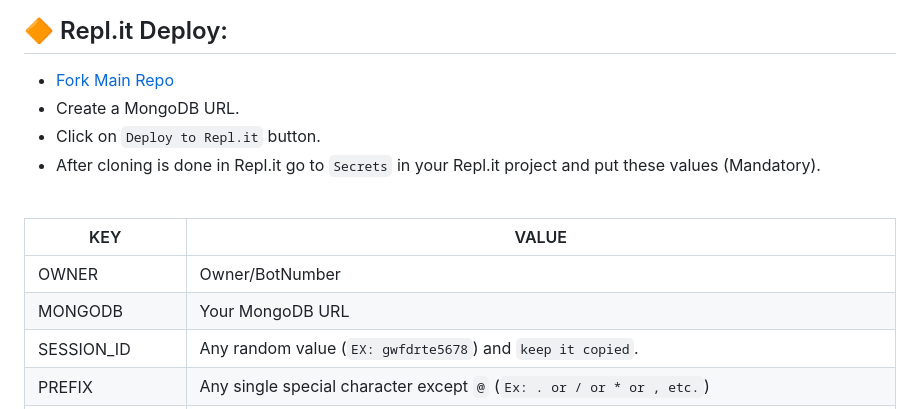
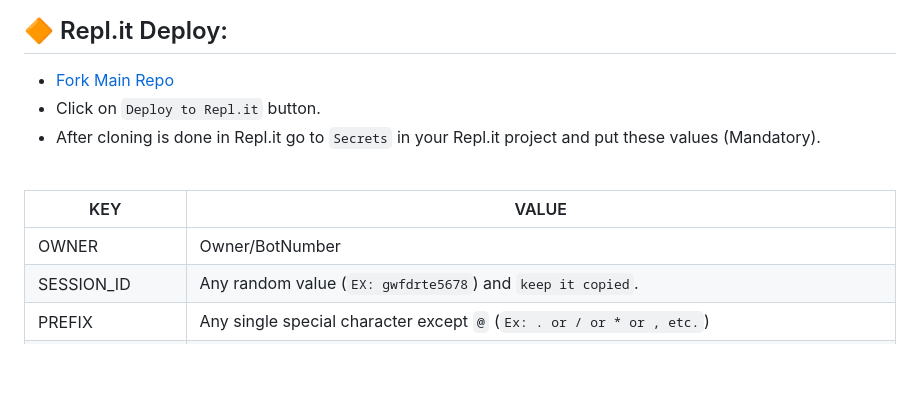
Before and after one commit to Ahmii-kun/D-Mail-Whatsapp-Bot, a Markdown page: README.md, the part around the change. GitHub-like rendering; folded sections open; blank space fills up the shorter version.

```diff
--- a/README.md
+++ b/README.md
@@ -79,7 +79,6 @@ Hi Weebs, This is "D-Mail" an Opensource WhatsApp bot made by <a href="https://g
 ## 🔶 Repl.it Deploy:
 
 - [Fork Main Repo](https://github.com/Ahmii-kun/D-Mail-Whatsapp-Bot/fork)
-- Create a MongoDB URL.
 - Click on `Deploy to Repl.it` button.
 - After cloning is done in Repl.it go to `Secrets` in your Repl.it project and put these values (Mandatory).
 
@@ -88,7 +87,6 @@ Hi Weebs, This is "D-Mail" an Opensource WhatsApp bot made by <a href="https://g
 KEY | VALUE
 -- | --
 OWNER | Owner/BotNumber
-MONGODB | Your MongoDB URL
 SESSION_ID | Any random value (`EX: gwfdrte5678`) and `keep it copied`.
 PREFIX | Any single special character except `@` (`Ex: . or / or * or , etc.`)
 TENOR_API_KEY | Your tenor API key if you have. Or use this public one: `AIzaSyCyouca1_KKy4W_MG1xsPzuku5oa8W358c`
```
